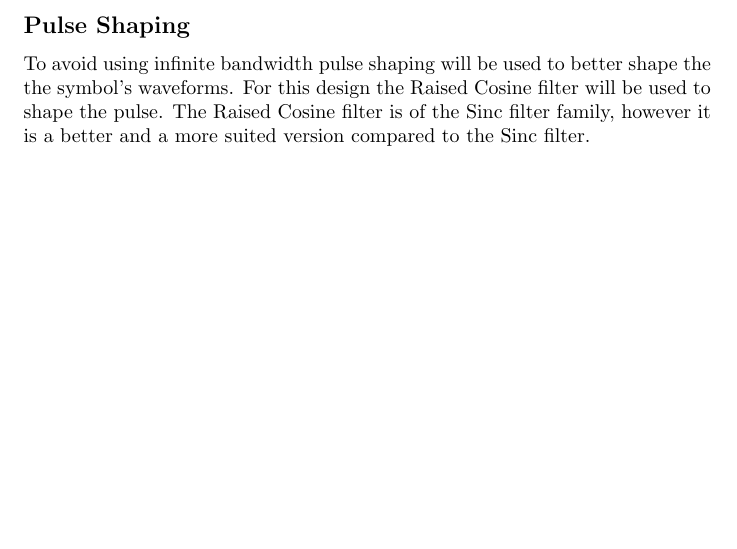
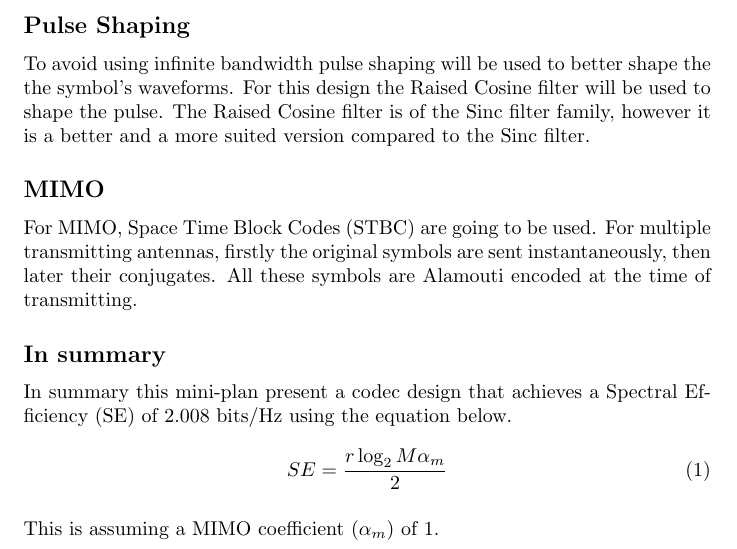
Before and after one commit to Sephoro/RFC-Codec, a LaTeX document (Plan-ish/planish.tex): part of page 2 of 2, cut so that both start at the same text, the shorter picture padded with empty space. Compiled offline with pdfLaTeX.

Commit message:
Added the MIMO and in summary subsections

```diff
--- a/Plan-ish/planish.tex
+++ b/Plan-ish/planish.tex
@@ -34,4 +34,17 @@ For this design 64-QAM is chosen. 64-QAM has been proven to be a robust QAM in l
 
 \subsection*{Pulse Shaping}
 To avoid using infinite bandwidth pulse shaping will be used to better shape the the symbol's waveforms. For this design the Raised Cosine filter will be used to shape the pulse. The Raised Cosine filter is of the Sinc filter family, however it is a better and a more suited version compared to the Sinc filter.
+
+\subsection*{MIMO}
+For MIMO, Space Time Block Codes (STBC) are going to be used. For multiple transmitting antennas, firstly the original symbols are sent instantaneously, then later their conjugates. All these symbols are Alamouti encoded at the time of transmitting.
+
+\subsection*{In summary}
+In summary this mini-plan present a codec design that achieves a Spectral Efficiency (SE) of 2.008  bits/Hz using the equation below.
+
+\begin{equation}
+SE = \frac{r\log_{2}M\alpha_{m}}{2}
+\end{equation}{}
+\\
+This is assuming a MIMO coefficient ($\alpha_{m}$) of 1.
+
 \end{document}
```
Also changed, not shown: Plan-ish/planish.pdf.
